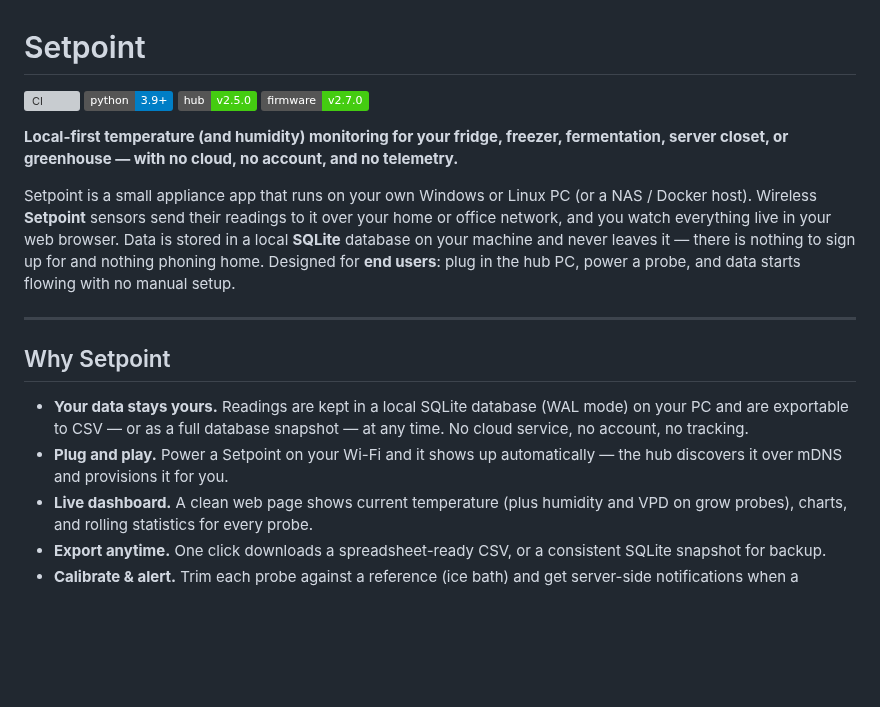
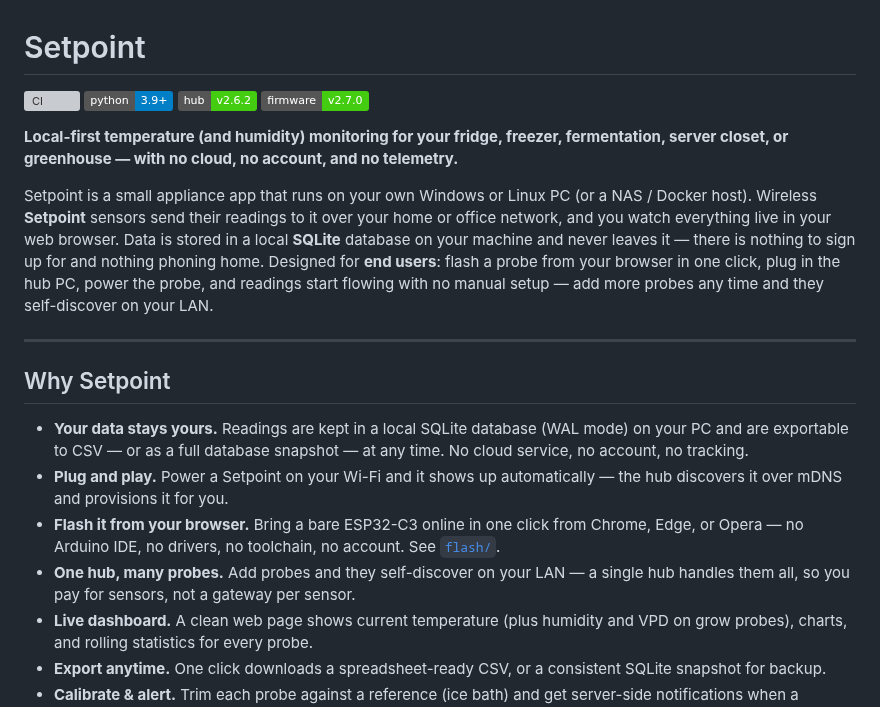
Before and after one commit to tallen5431/Temperature_Sensor_V2, a Markdown page: README.md, the part around one of its changes. Drawn GitHub-style; badges without logos; blank space fills up the shorter version; grey boxes are pictures that could not be loaded.

Commit message:
docs(readme): foreground browser-flash + one-hub-many-probes; fix badge & API test
Polish the README opening to lead with the same crisp differentiators as the
product listing: add "Flash it from your browser" and "One hub, many probes"
to Why Setpoint, and weave both into the lede.

Also fix two stale/broken details:
- Hub badge showed v2.5.0; core/version.py is v2.6.2.
- The API quick-test curl had a stray trailing quote that broke the command.

Co-Authored-By: Claude Opus 4.8 <noreply@anthropic.com>
Claude-Session: https://claude.ai/code/session_01NMoKy924YJ52gniYtU589H

```diff
--- a/README.md
+++ b/README.md
@@ -2,12 +2,12 @@
 
 [![CI](https://github.com/tallen5431/temperature_sensor_v2/actions/workflows/ci.yml/badge.svg)](https://github.com/tallen5431/temperature_sensor_v2/actions/workflows/ci.yml)
 ![Python](https://img.shields.io/badge/python-3.9%2B-blue)
-![Hub](https://img.shields.io/badge/hub-v2.5.0-brightgreen)
+![Hub](https://img.shields.io/badge/hub-v2.6.2-brightgreen)
 ![Firmware](https://img.shields.io/badge/firmware-v2.7.0-brightgreen)
 
 **Local-first temperature (and humidity) monitoring for your fridge, freezer, fermentation, server closet, or greenhouse — with no cloud, no account, and no telemetry.**
 
-Setpoint is a small appliance app that runs on your own Windows or Linux PC (or a NAS / Docker host). Wireless **Setpoint** sensors send their readings to it over your home or office network, and you watch everything live in your web browser. Data is stored in a local **SQLite** database on your machine and never leaves it — there is nothing to sign up for and nothing phoning home. Designed for **end users**: plug in the hub PC, power a probe, and data starts flowing with no manual setup.
+Setpoint is a small appliance app that runs on your own Windows or Linux PC (or a NAS / Docker host). Wireless **Setpoint** sensors send their readings to it over your home or office network, and you watch everything live in your web browser. Data is stored in a local **SQLite** database on your machine and never leaves it — there is nothing to sign up for and nothing phoning home. Designed for **end users**: flash a probe from your browser in one click, plug in the hub PC, power the probe, and readings start flowing with no manual setup — add more probes any time and they self-discover on your LAN.
 
 ---
 
@@ -15,6 +15,8 @@ Setpoint is a small appliance app that runs on your own Windows or Linux PC (or
 
 - **Your data stays yours.** Readings are kept in a local SQLite database (WAL mode) on your PC and are exportable to CSV — or as a full database snapshot — at any time. No cloud service, no account, no tracking.
 - **Plug and play.** Power a Setpoint on your Wi-Fi and it shows up automatically — the hub discovers it over mDNS and provisions it for you.
+- **Flash it from your browser.** Bring a bare ESP32-C3 online in one click from Chrome, Edge, or Opera — no Arduino IDE, no drivers, no toolchain, no account. See [`flash/`](flash/).
+- **One hub, many probes.** Add probes and they self-discover on your LAN — a single hub handles them all, so you pay for sensors, not a gateway per sensor.
 - **Live dashboard.** A clean web page shows current temperature (plus humidity and VPD on grow probes), charts, and rolling statistics for every probe.
 - **Export anytime.** One click downloads a spreadsheet-ready CSV, or a consistent SQLite snapshot for backup.
 - **Calibrate & alert.** Trim each probe against a reference (ice bath) and get server-side notifications when a temperature drifts out of range — including when a probe goes silent.
```
Also changed, not shown: other parts of README.md (+1 -1 lines).
